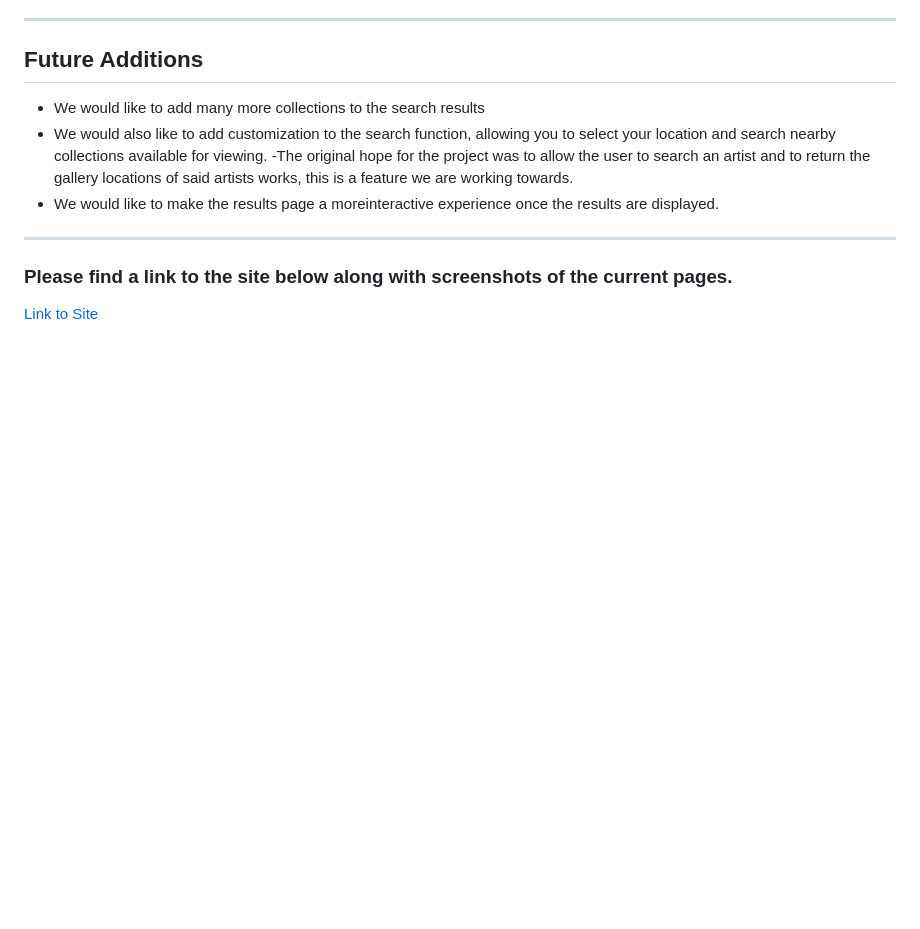
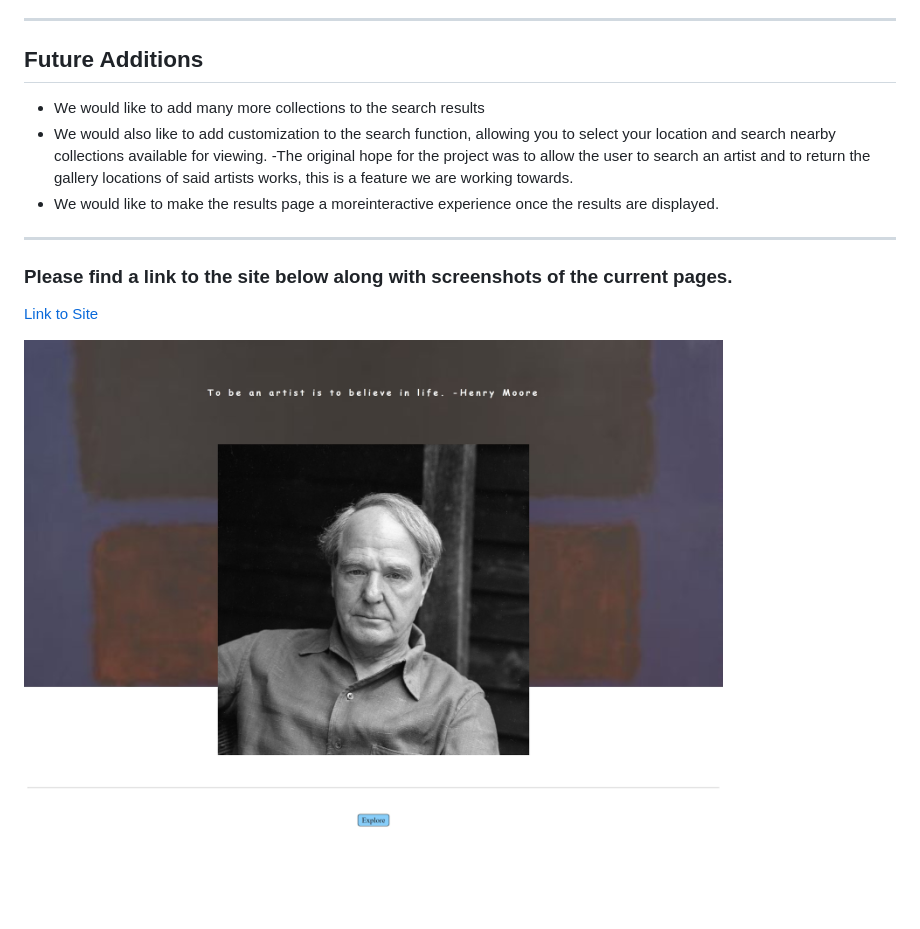
Before and after one commit to jmcdonald112358/Art-tracking-app, a Markdown page: README.md, the part around the change. GitHub-like rendering; pictures changed too: images/screenshot.jpeg (added); blank space fills up the shorter version.

Commit message:
added screenshot to readme

```diff
--- a/README.md
+++ b/README.md
@@ -24,3 +24,6 @@ This is the first group project of our class work! The idea behind the project c
 ### Please find a link to the site below along with screenshots of the current pages.
 
 [Link to Site](https://jmcdonald112358.github.io/Art-tracking-app/)
+
+
+![screenshot](./images/screenshot.jpeg)
```
